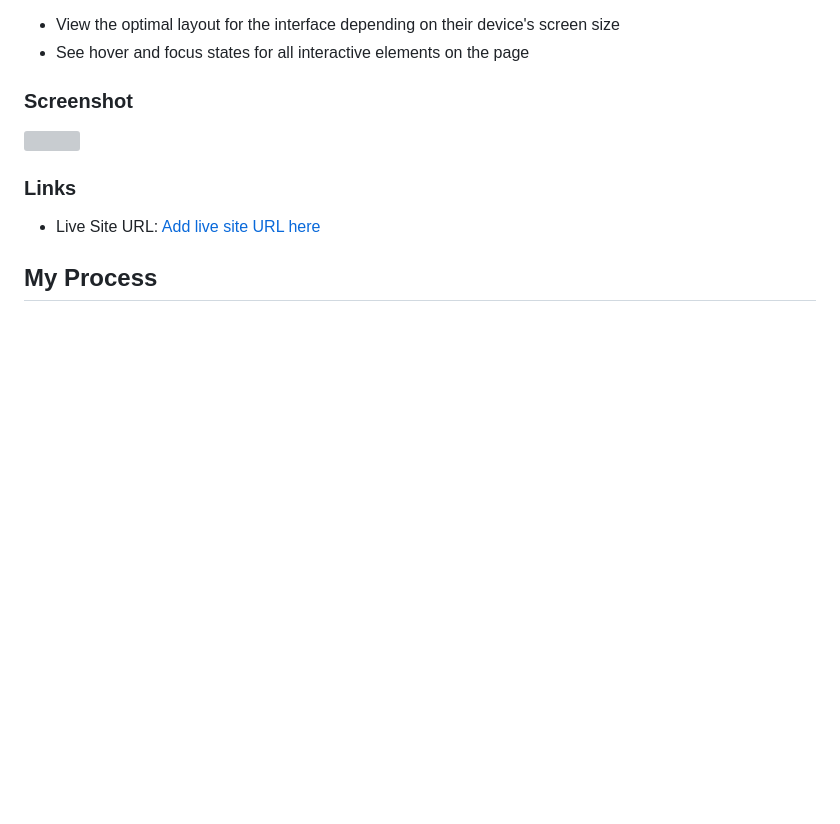
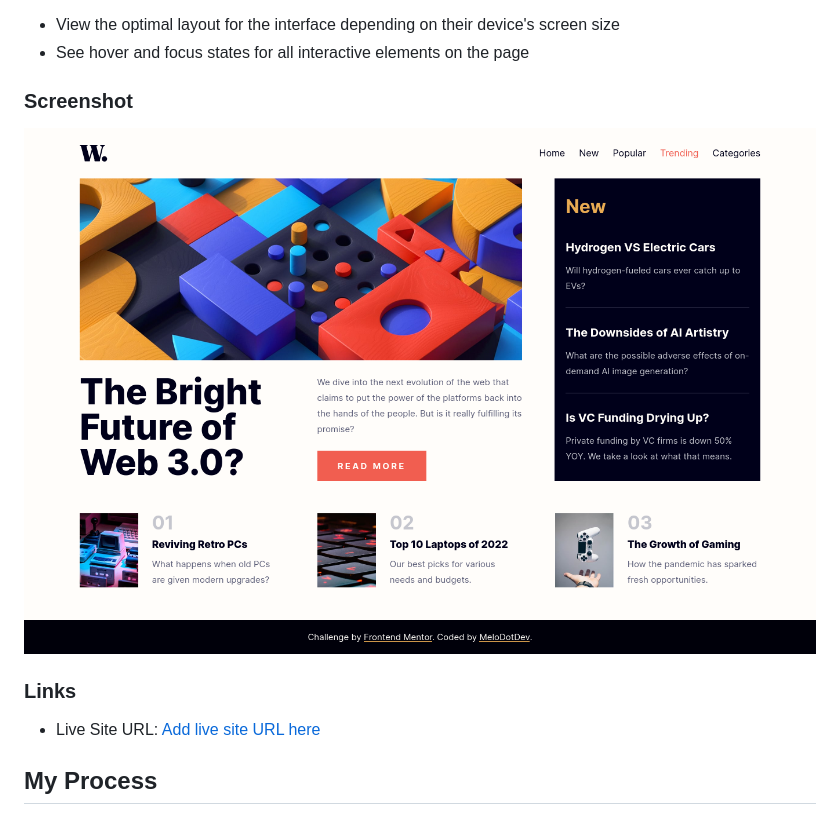
Before and after one commit to melodevv/News-Homepage, a Markdown page: README.md, the part around the change. Rendered like a GitHub page; pictures changed too: screenshot.png (added); blank space fills up the shorter version; grey boxes are pictures that could not be loaded.

```diff
--- a/README.md
+++ b/README.md
@@ -24,7 +24,7 @@ Users should be able to:
 
 ### Screenshot
 
-![](./screenshot.jpg)
+![](/screenshot.png)
 
 ### Links
 
```
Also changed, not shown: 3 other files.
